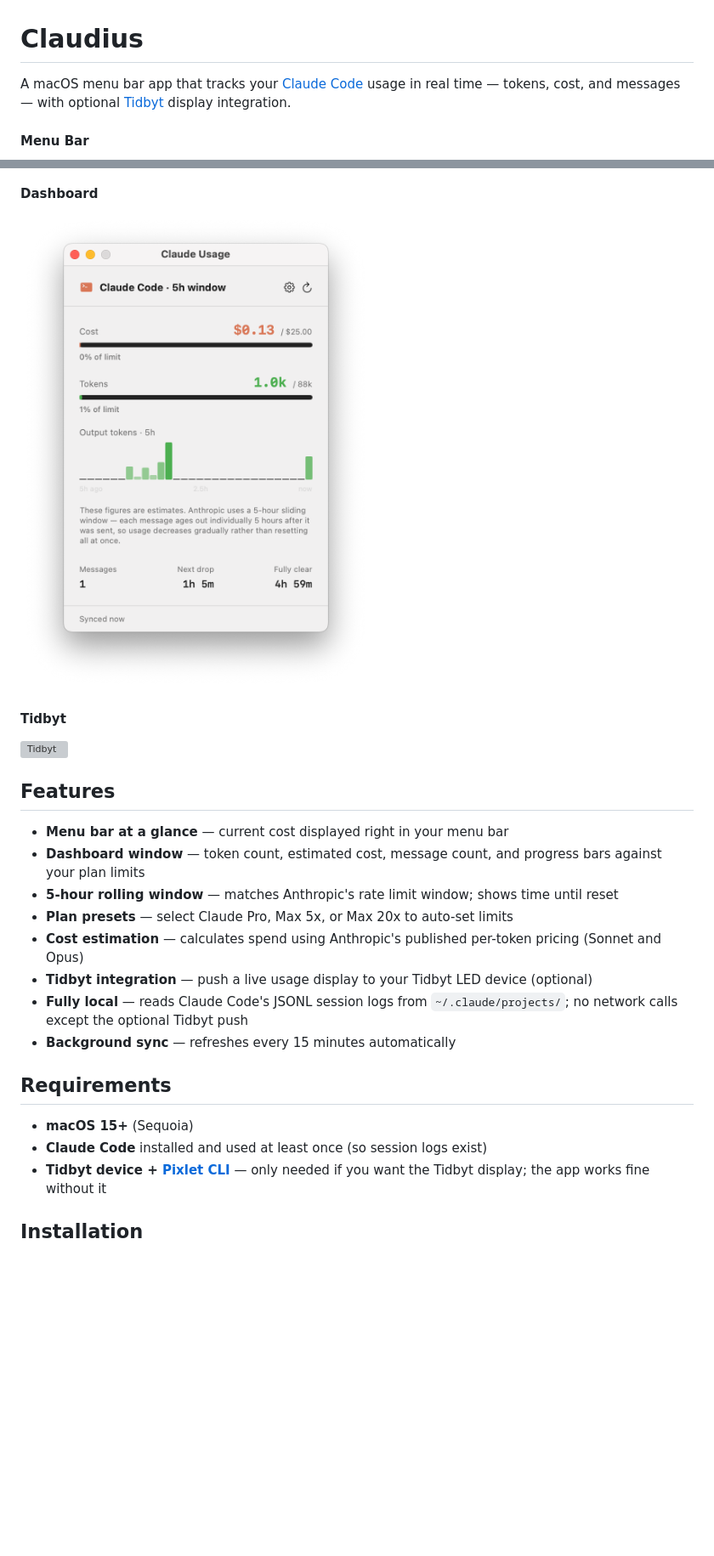
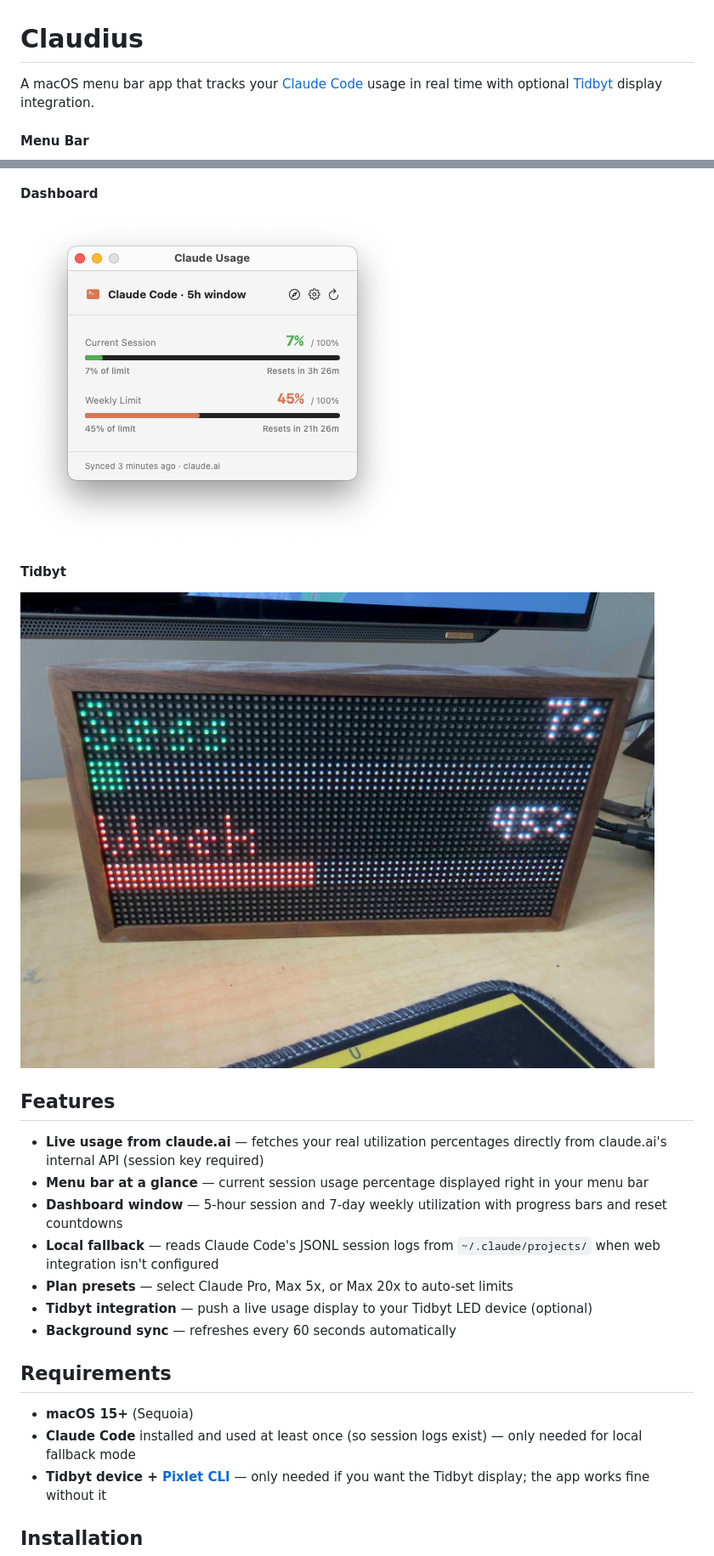
Before and after one commit to nsluke/Claudius, a Markdown page: README.md, 2 parts joined by grey strips. Shown at 85% size. Drawn GitHub-style; pictures changed too: Claudius/screenshots/dashboard.png, Claudius/screenshots/tidbyt.jpg (added); blank space fills up the shorter version; grey boxes are pictures that could not be loaded.

```diff
--- a/README.md
+++ b/README.md
@@ -1,6 +1,6 @@
 # Claudius
 
-A macOS menu bar app that tracks your [Claude Code](https://docs.anthropic.com/en/docs/claude-code) usage in real time — tokens, cost, and messages — with optional [Tidbyt](https://tidbyt.com) display integration.
+A macOS menu bar app that tracks your [Claude Code](https://docs.anthropic.com/en/docs/claude-code) usage in real time with optional [Tidbyt](https://tidbyt.com) display integration.
 
 #### Menu Bar
 ![Menu Bar](Claudius/screenshots/menu.png)
@@ -9,23 +9,22 @@ A macOS menu bar app that tracks your [Claude Code](https://docs.anthropic.com/e
 ![Dashboard](Claudius/screenshots/dashboard.png)
 
 #### Tidbyt
-![Tidbyt](Claudius/screenshots/tidbyt.png)
+![Tidbyt](Claudius/screenshots/tidbyt.jpg)
 
 ## Features
 
-- **Menu bar at a glance** — current cost displayed right in your menu bar
-- **Dashboard window** — token count, estimated cost, message count, and progress bars against your plan limits
-- **5-hour rolling window** — matches Anthropic's rate limit window; shows time until reset
+- **Live usage from claude.ai** — fetches your real utilization percentages directly from claude.ai's internal API (session key required)
+- **Menu bar at a glance** — current session usage percentage displayed right in your menu bar
+- **Dashboard window** — 5-hour session and 7-day weekly utilization with progress bars and reset countdowns
+- **Local fallback** — reads Claude Code's JSONL session logs from `~/.claude/projects/` when web integration isn't configured
 - **Plan presets** — select Claude Pro, Max 5x, or Max 20x to auto-set limits
-- **Cost estimation** — calculates spend using Anthropic's published per-token pricing (Sonnet and Opus)
 - **Tidbyt integration** — push a live usage display to your Tidbyt LED device (optional)
-- **Fully local** — reads Claude Code's JSONL session logs from `~/.claude/projects/`; no network calls except the optional Tidbyt push
-- **Background sync** — refreshes every 15 minutes automatically
+- **Background sync** — refreshes every 60 seconds automatically
 
 ## Requirements
 
 - **macOS 15+** (Sequoia)
-- **Claude Code** installed and used at least once (so session logs exist)
+- **Claude Code** installed and used at least once (so session logs exist) — only needed for local fallback mode
 - **Tidbyt device + [Pixlet CLI](https://github.com/tidbyt/pixlet)** — only needed if you want the Tidbyt display; the app works fine without it
 
 ## Installation
```
Also changed, not shown: other parts of README.md (+39 -25 lines), 11 other files.
